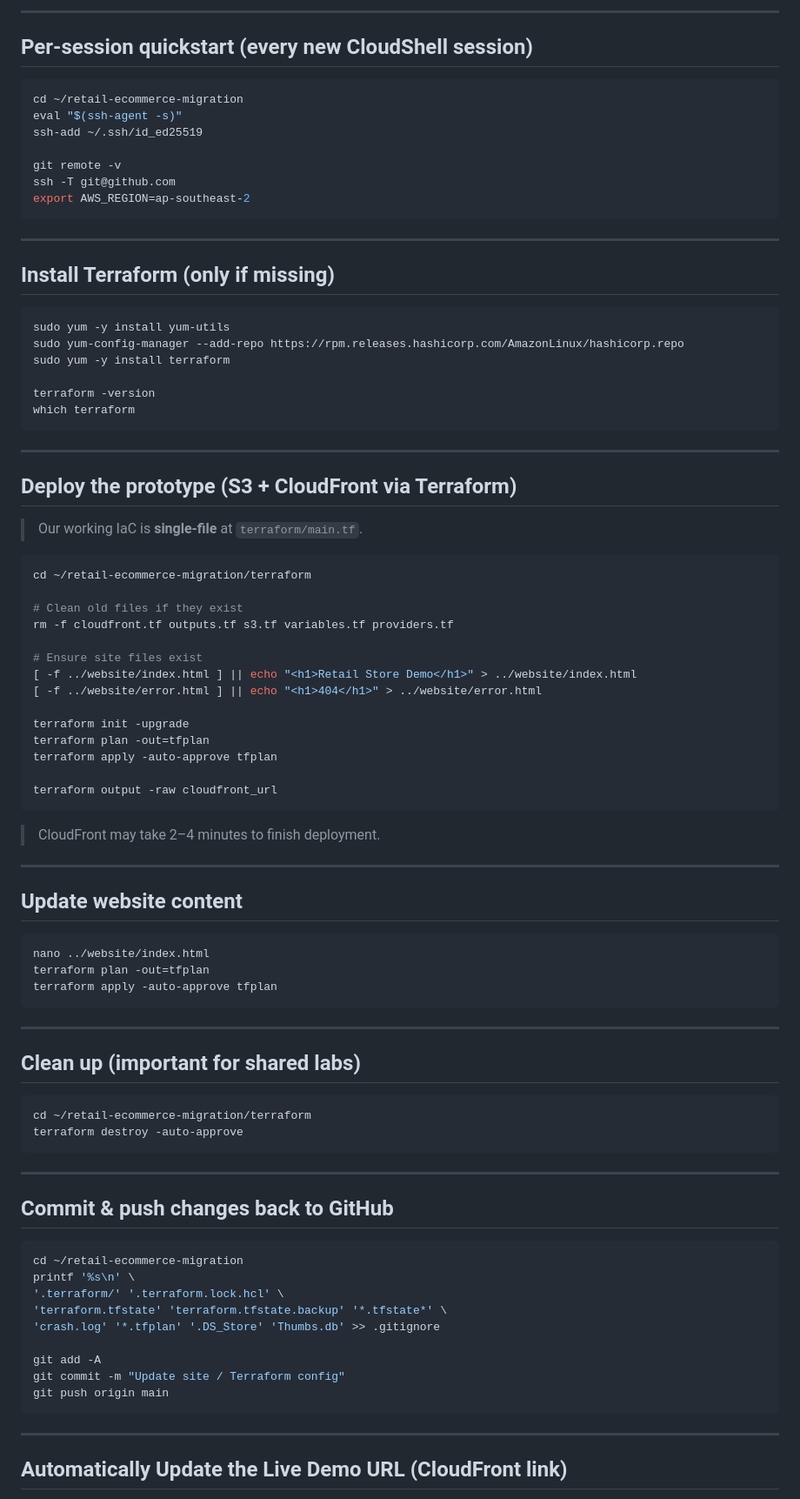
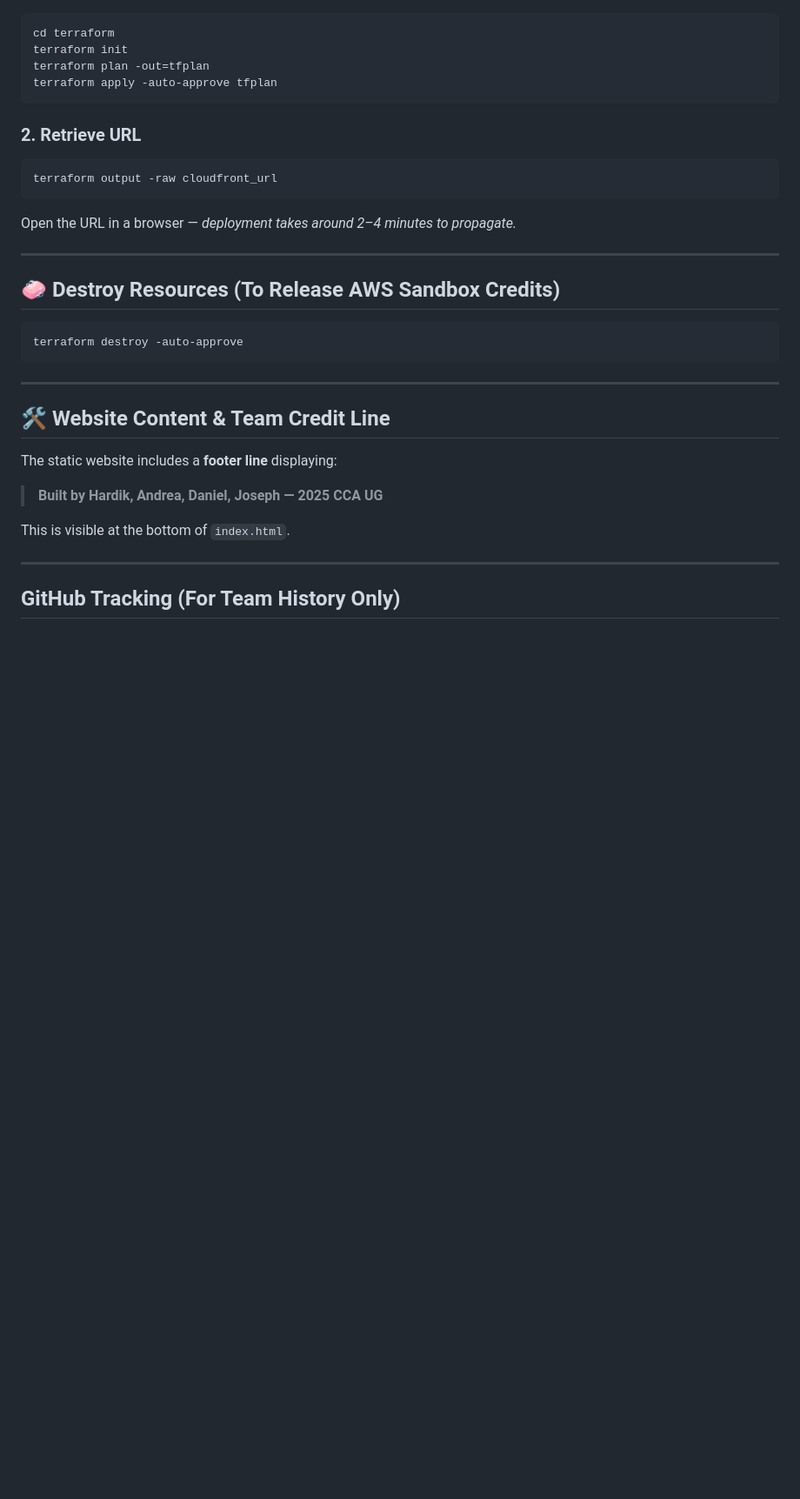
Before and after one commit to hazzymazzy/retail-ecommerce-migration, a Markdown page: README.md, the part around one of its changes. Shown at 87% size. Drawn GitHub-style; blank space fills up the shorter version.

````diff
--- a/README.md
+++ b/README.md
@@ -150,91 +57,36 @@ ssh -T git@github.com
----
-
-## Per-session quickstart (every new CloudShell session)
-
-```bash
-cd ~/retail-ecommerce-migration
-eval "$(ssh-agent -s)"
-ssh-add ~/.ssh/id_ed25519
-
-git remote -v
-ssh -T git@github.com
-export AWS_REGION=ap-southeast-2
-```
-
----
-
-## Install Terraform (only if missing)
-
-```bash
-sudo yum -y install yum-utils
-sudo yum-config-manager --add-repo https://rpm.releases.hashicorp.com/AmazonLinux/hashicorp.repo
-sudo yum -y install terraform
-
-terraform -version
-which terraform
-```
-
----
-
-## Deploy the prototype (S3 + CloudFront via Terraform)
-
-> Our working IaC is **single-file** at `terraform/main.tf`.
-
-```bash
-cd ~/retail-ecommerce-migration/terraform
-
-# Clean old files if they exist
-rm -f cloudfront.tf outputs.tf s3.tf variables.tf providers.tf
-
-# Ensure site files exist
-[ -f ../website/index.html ] || echo "<h1>Retail Store Demo</h1>" > ../website/index.html
-[ -f ../website/error.html ] || echo "<h1>404</h1>" > ../website/error.html
-
-terraform init -upgrade
-terraform plan -out=tfplan
-terraform apply -auto-approve tfplan
-
-terraform output -raw cloudfront_url
-```
-
-> CloudFront may take 2–4 minutes to finish deployment.
-
----
-
-## Update website content
-
-```bash
-nano ../website/index.html
+cd terraform
+terraform init
 terraform plan -out=tfplan
 terraform apply -auto-approve tfplan
 ```
 
+### 2. Retrieve URL
+
+```bash
+terraform output -raw cloudfront_url
+```
+
+Open the URL in a browser — *deployment takes around 2–4 minutes to propagate.*
+
 ---
 
-## Clean up (important for shared labs)
+## 🧼 Destroy Resources (To Release AWS Sandbox Credits)
 
 ```bash
-cd ~/retail-ecommerce-migration/terraform
 terraform destroy -auto-approve
 ```
 
 ---
 
-## Commit & push changes back to GitHub
+## 🛠 Website Content & Team Credit Line
 
-```bash
-cd ~/retail-ecommerce-migration
-printf '%s\n' \
-'.terraform/' '.terraform.lock.hcl' \
-'terraform.tfstate' 'terraform.tfstate.backup' '*.tfstate*' \
-'crash.log' '*.tfplan' '.DS_Store' 'Thumbs.db' >> .gitignore
+The static website includes a **footer line** displaying:
 
-git add -A
-git commit -m "Update site / Terraform config"
-git push origin main
-```
+> **Built by Hardik, Andrea, Daniel, Joseph — 2025 CCA UG**
+
+This is visible at the bottom of `index.html`.
 
 ---
 
-## Automatically Update the Live Demo URL (CloudFront link)
+## GitHub Tracking (For Team History Only)
 
````
Also changed, not shown: other parts of README.md (+42 -191 lines).
